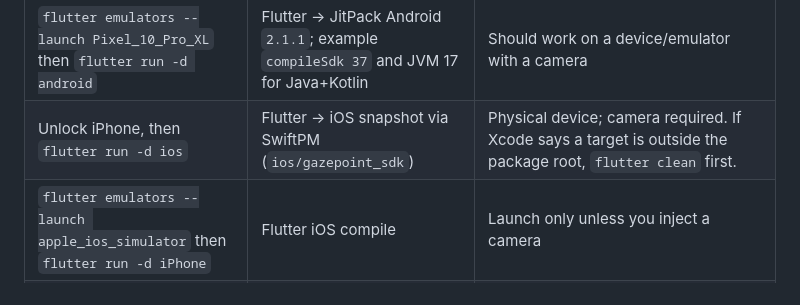
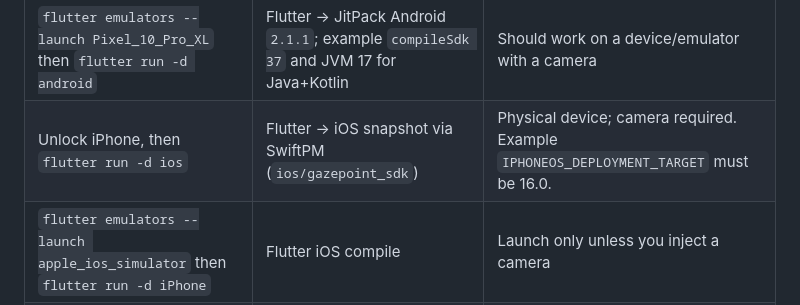
Before and after one commit to Tareq-Ghassan/FaceDetection-GazePoint, a Markdown page: TESTING.md, the part around the change. Drawn GitHub-style.

Commit message:
Note that the Flutter iOS example must target iOS 16.0.
Co-authored-by: Cursor <cursoragent@cursor.com>

```diff
--- a/TESTING.md
+++ b/TESTING.md
@@ -41,7 +41,7 @@ flutter pub get
 | Command | What it tests | Expectation today |
 |---------|----------------|-------------------|
 | `flutter emulators --launch Pixel_10_Pro_XL` then `flutter run -d android` | Flutter → JitPack Android `2.1.1`; example `compileSdk 37` and JVM 17 for Java+Kotlin | Should work on a device/emulator with a camera |
-| Unlock iPhone, then `flutter run -d ios` | Flutter → iOS snapshot via SwiftPM (`ios/gazepoint_sdk`) | Physical device; camera required. If Xcode says a target is outside the package root, `flutter clean` first. |
+| Unlock iPhone, then `flutter run -d ios` | Flutter → iOS snapshot via SwiftPM (`ios/gazepoint_sdk`) | Physical device; camera required. Example `IPHONEOS_DEPLOYMENT_TARGET` must be 16.0. |
 | `flutter emulators --launch apple_ios_simulator` then `flutter run -d iPhone` | Flutter iOS compile | Launch only unless you inject a camera |
 | `flutter run -d macos` | Flutter macOS plugin | **Will fail** until macOS plugin sources exist under `macos/gazepoint_sdk/Sources` |
 | `flutter run -d chrome` | Flutter web plugin | **Will fail** until `lib/gazepoint_sdk_web.dart` exists |
```
